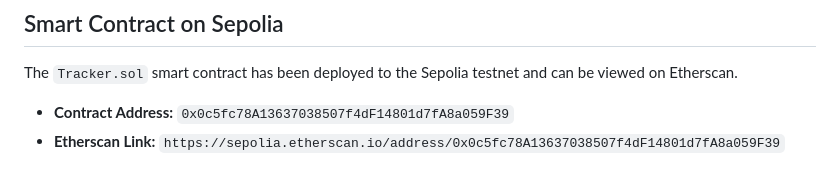
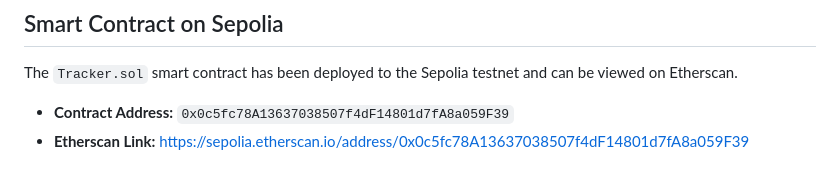
Before and after one commit to soumitra1854/verifiable-nft-tracker, a Markdown page: README.md, the part around the change. Rendered like a GitHub page.

```diff
--- a/README.md
+++ b/README.md
@@ -68,4 +68,4 @@ To run this project locally, follow these steps.
 The `Tracker.sol` smart contract has been deployed to the Sepolia testnet and can be viewed on Etherscan.
 
 -   **Contract Address:** `0x0c5fc78A13637038507f4dF14801d7fA8a059F39`
--   **Etherscan Link:** `https://sepolia.etherscan.io/address/0x0c5fc78A13637038507f4dF14801d7fA8a059F39`
+-   **Etherscan Link:** [https://sepolia.etherscan.io/address/0x0c5fc78A13637038507f4dF14801d7fA8a059F39](https://sepolia.etherscan.io/address/0x0c5fc78A13637038507f4dF14801d7fA8a059F39)
```
